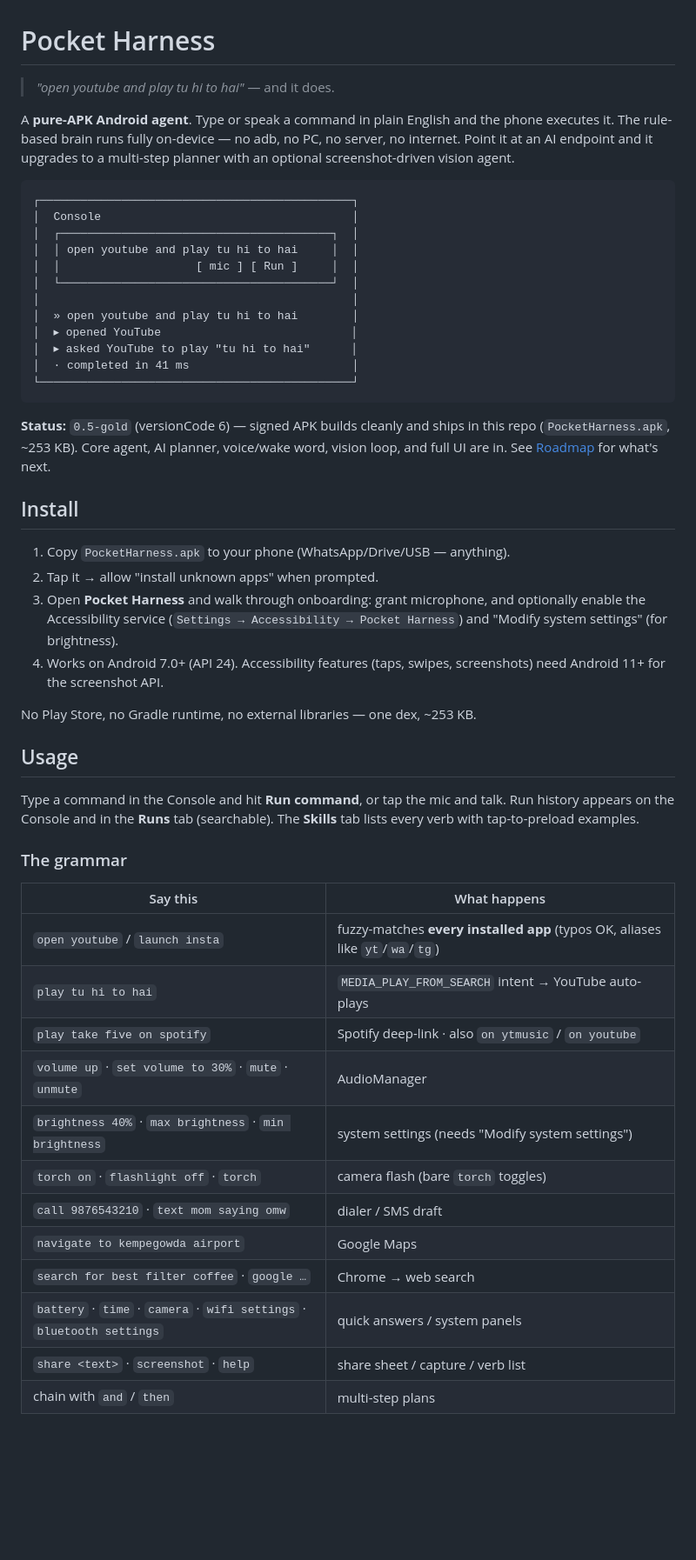
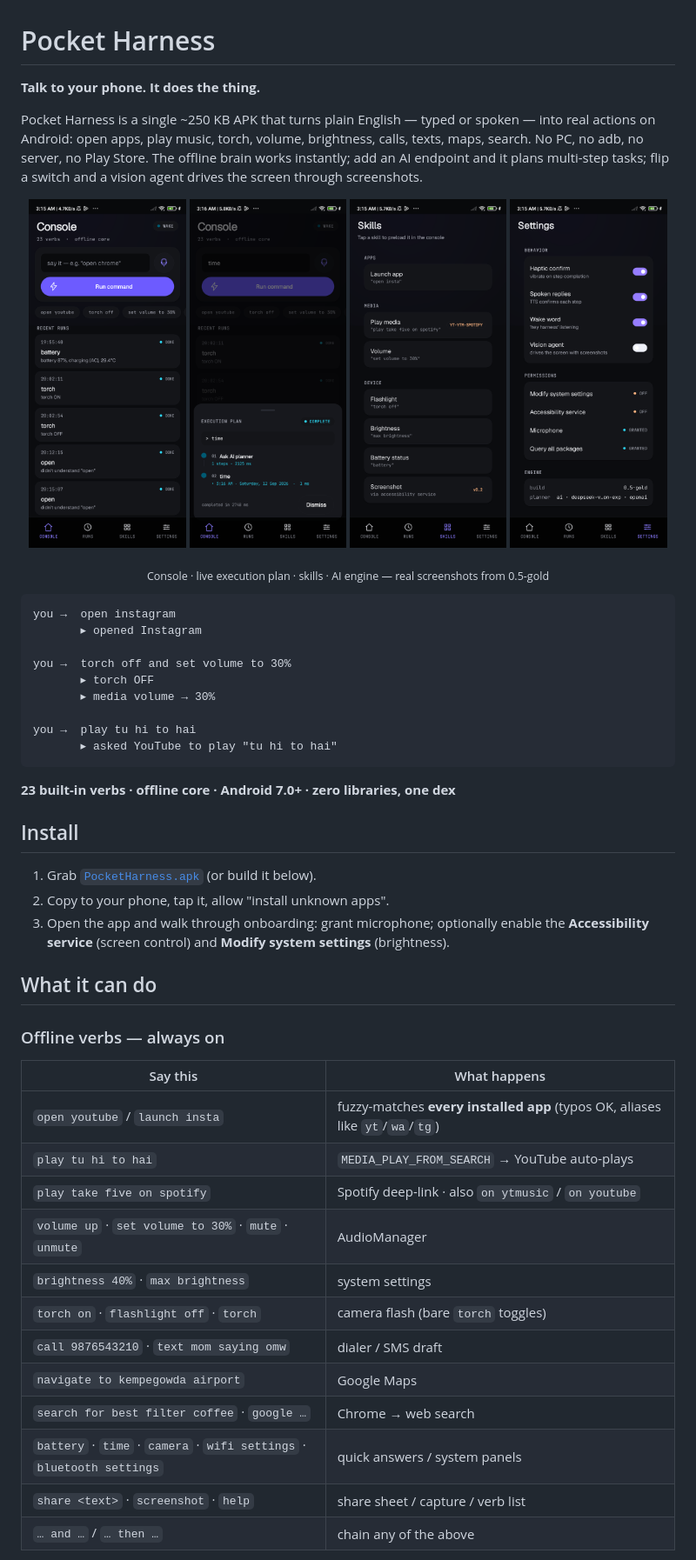
Before and after one commit to explise/pocket-harness, a Markdown page: README.md, the part around one of its changes. Shown at 87% size. Drawn GitHub-style; pictures changed too: design/readme-console.png (added), design/readme-plan.png (added), design/readme-settings.png (added); blank space fills up the shorter version.

````diff
--- a/README.md
+++ b/README.md
@@ -1,63 +1,59 @@
 # Pocket Harness
 
-> *"open youtube and play tu hi to hai"* — and it does.
+**Talk to your phone. It does the thing.**
 
-A **pure-APK Android agent**. Type or speak a command in plain English and the
-phone executes it. The rule-based brain runs fully on-device — no adb, no PC, no
-server, no internet. Point it at an AI endpoint and it upgrades to a multi-step
-planner with an optional screenshot-driven vision agent.
+Pocket Harness is a single ~250 KB APK that turns plain English — typed or spoken
+— into real actions on Android: open apps, play music, torch, volume, brightness,
+calls, texts, maps, search. No PC, no adb, no server, no Play Store. The offline
+brain works instantly; add an AI endpoint and it plans multi-step tasks; flip a
+switch and a vision agent drives the screen through screenshots.
 
-```
-┌──────────────────────────────────────────────┐
-│  Console                                     │
-│  ┌────────────────────────────────────────┐  │
-│  │ open youtube and play tu hi to hai     │  │
-│  │                    [ mic ] [ Run ]     │  │
-│  └────────────────────────────────────────┘  │
-│                                              │
-│  » open youtube and play tu hi to hai        │
-│  ▸ opened YouTube                            │
-│  ▸ asked YouTube to play "tu hi to hai"      │
-│  · completed in 41 ms                        │
-└──────────────────────────────────────────────┘
+<p align="center">
+  <img src="design/readme-console.png" width="24%" alt="Console screen" />
+  <img src="design/readme-plan.png" width="24%" alt="Live execution plan" />
+  <img src="design/readme-skills.png" width="24%" alt="Skills screen" />
+  <img src="design/readme-settings.png" width="24%" alt="AI engine settings" />
+</p>
+<p align="center"><sub>Console · live execution plan · skills · AI engine — real screenshots from 0.5-gold</sub></p>
+
+```text
+you →  open instagram
+       ▸ opened Instagram
+
+you →  torch off and set volume to 30%
+       ▸ torch OFF
+       ▸ media volume → 30%
+
+you →  play tu hi to hai
+       ▸ asked YouTube to play "tu hi to hai"
 ```
 
-**Status:** `0.5-gold` (versionCode 6) — signed APK builds cleanly and ships in
-this repo (`PocketHarness.apk`, ~253 KB). Core agent, AI planner, voice/wake
-word, vision loop, and full UI are in. See [Roadmap](#roadmap) for what's next.
+**23 built-in verbs · offline core · Android 7.0+ · zero libraries, one dex**
 
 ## Install
 
-1. Copy `PocketHarness.apk` to your phone (WhatsApp/Drive/USB — anything).
-2. Tap it → allow "install unknown apps" when prompted.
-3. Open **Pocket Harness** and walk through onboarding: grant microphone, and
-   optionally enable the Accessibility service (`Settings → Accessibility →
-   Pocket Harness`) and "Modify system settings" (for brightness).
-4. Works on Android 7.0+ (API 24). Accessibility features (taps, swipes,
-   screenshots) need Android 11+ for the screenshot API.
+1. Grab [`PocketHarness.apk`](PocketHarness.apk) (or build it below).
+2. Copy to your phone, tap it, allow "install unknown apps".
+3. Open the app and walk through onboarding: grant microphone; optionally enable
+   the **Accessibility service** (screen control) and **Modify system settings**
+   (brightness).
 
-No Play Store, no Gradle runtime, no external libraries — one dex, ~253 KB.
+## What it can do
 
-## Usage
-
-Type a command in the Console and hit **Run command**, or tap the mic and talk.
-Run history appears on the Console and in the **Runs** tab (searchable). The
-**Skills** tab lists every verb with tap-to-preload examples.
-
-### The grammar
+### Offline verbs — always on
 
 | Say this | What happens |
 |---|---|
 | `open youtube` / `launch insta` | fuzzy-matches **every installed app** (typos OK, aliases like `yt`/`wa`/`tg`) |
-| `play tu hi to hai` | `MEDIA_PLAY_FROM_SEARCH` intent → YouTube auto-plays |
+| `play tu hi to hai` | `MEDIA_PLAY_FROM_SEARCH` → YouTube auto-plays |
 | `play take five on spotify` | Spotify deep-link · also `on ytmusic` / `on youtube` |
 | `volume up` · `set volume to 30%` · `mute` · `unmute` | AudioManager |
-| `brightness 40%` · `max brightness` · `min brightness` | system settings (needs "Modify system settings") |
+| `brightness 40%` · `max brightness` | system settings |
 | `torch on` · `flashlight off` · `torch` | camera flash (bare `torch` toggles) |
 | `call 9876543210` · `text mom saying omw` | dialer / SMS draft |
 | `navigate to kempegowda airport` | Google Maps |
 | `search for best filter coffee` · `google …` | Chrome → web search |
 | `battery` · `time` · `camera` · `wifi settings` · `bluetooth settings` | quick answers / system panels |
 | `share <text>` · `screenshot` · `help` | share sheet / capture / verb list |
-| chain with `and` / `then` | multi-step plans |
+| `… and …` / `… then …` | chain any of the above |
 
````
Also changed, not shown: other parts of README.md (+64 -97 lines), design/FINAL-after.png (deleted), design/FINAL-open.png (deleted).
